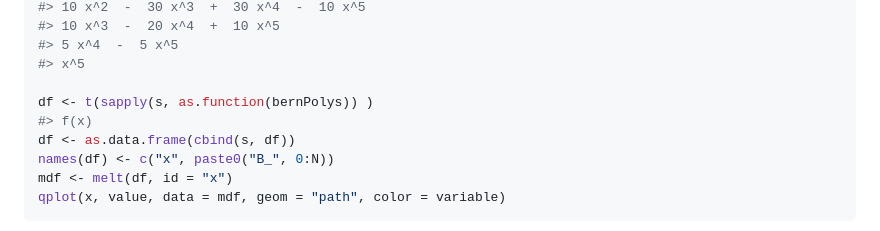
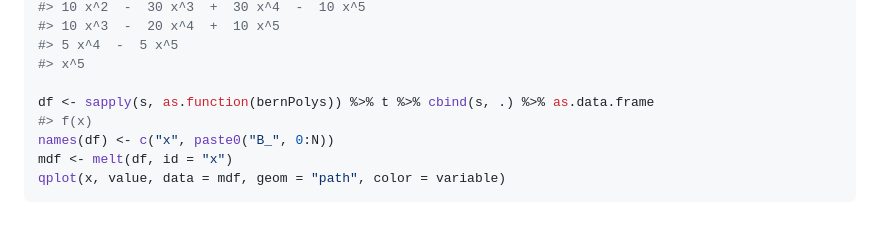
Before and after one commit to dkahle/mpoly, a Markdown page: README.md, the part around the change printed below. Drawn GitHub-style.

```diff
--- a/README.md
+++ b/README.md
@@ -228,9 +236,8 @@ N <- 5 # number of bernstein polynomials to plot
 #> 5 x^4  -  5 x^5
 #> x^5
 
-df <- t(sapply(s, as.function(bernPolys)) )
+df <- sapply(s, as.function(bernPolys)) %>% t %>% cbind(s, .) %>% as.data.frame
 #> f(x)
-df <- as.data.frame(cbind(s, df))
 names(df) <- c("x", paste0("B_", 0:N))
 mdf <- melt(df, id = "x")
 qplot(x, value, data = mdf, geom = "path", color = variable)
```
Also changed, not shown: other parts of README.md (+38 -15 lines), README-unnamed-chunk-16-1.png, README-unnamed-chunk-17-1.png, README-unnamed-chunk-18-1.png, README-unnamed-chunk-19-1.png (added).
